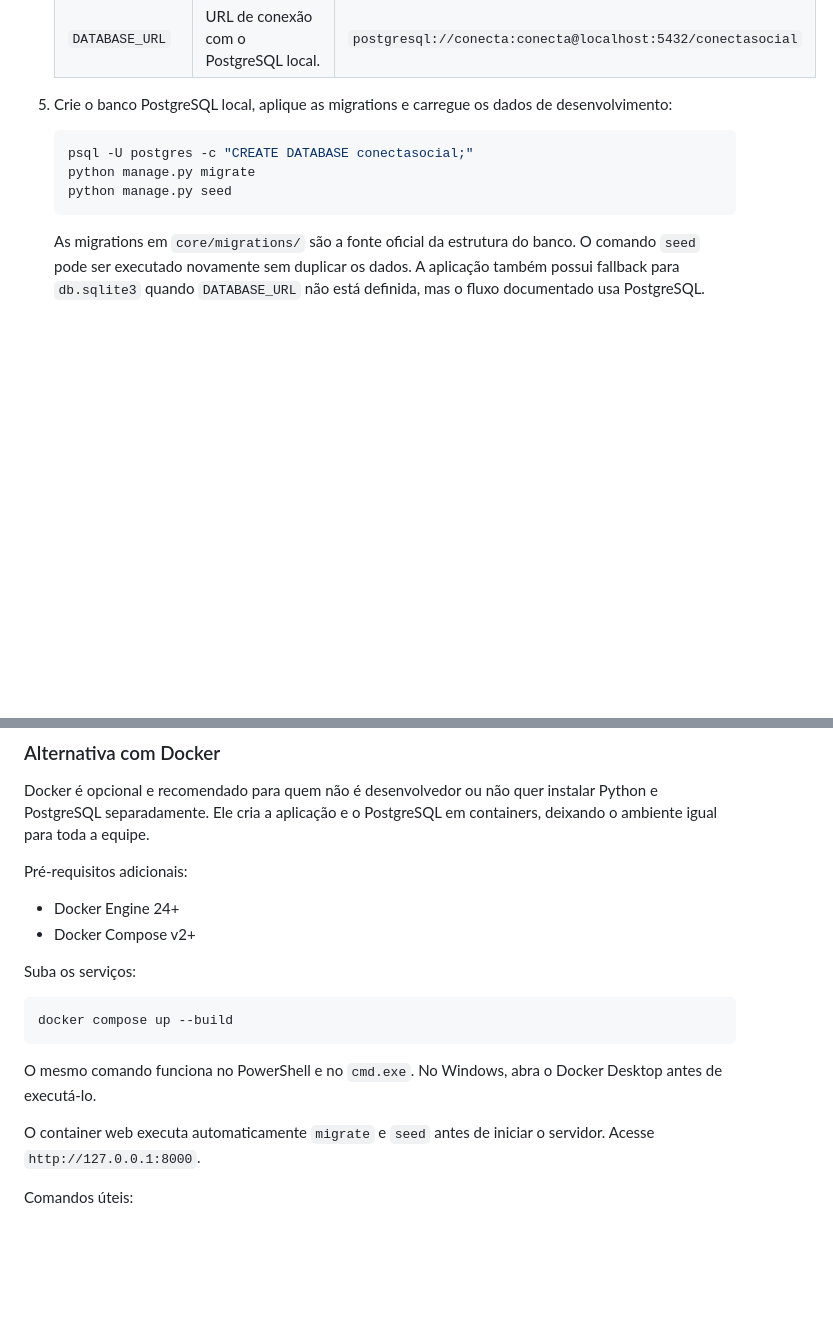
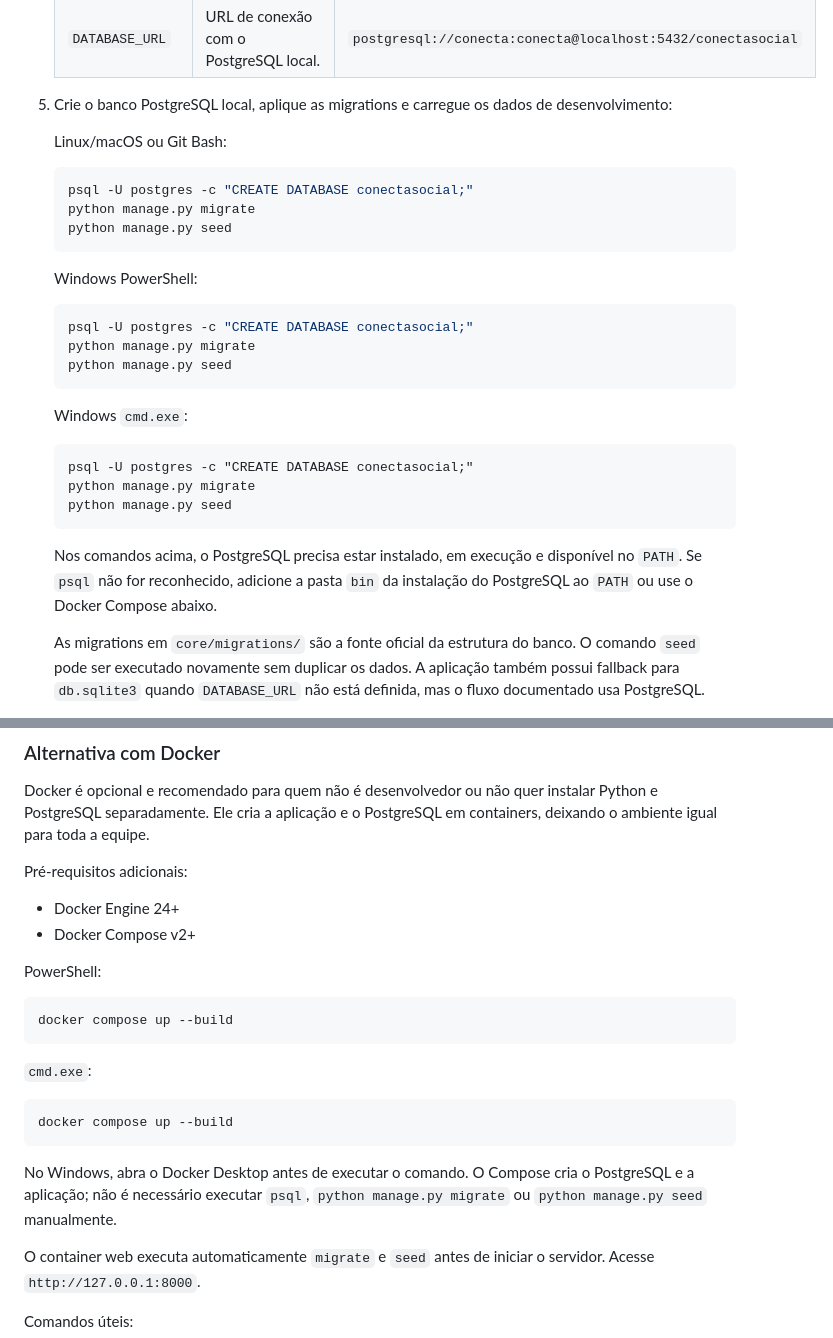
Before and after one commit to Antonio-pf/projeto-eng-soft, a Markdown page: README.md, 2 parts joined by grey strips. Rendered like a GitHub page; blank space fills up the shorter version.

Commit message:
docs: adicione passo para configurar postgres

````diff
--- a/README.md
+++ b/README.md
@@ -118,11 +118,31 @@ Sistema web de gestão operacional para ONGs de doações. O sistema acompanha o
 
 5. Crie o banco PostgreSQL local, aplique as migrations e carregue os dados de desenvolvimento:
 
+   Linux/macOS ou Git Bash:
+
    ```bash
    psql -U postgres -c "CREATE DATABASE conectasocial;"
    python manage.py migrate
    python manage.py seed
    ```
+
+   Windows PowerShell:
+
+   ```powershell
+   psql -U postgres -c "CREATE DATABASE conectasocial;"
+   python manage.py migrate
+   python manage.py seed
+   ```
+
+   Windows `cmd.exe`:
+
+   ```cmd
+   psql -U postgres -c "CREATE DATABASE conectasocial;"
+   python manage.py migrate
+   python manage.py seed
+   ```
+
+   Nos comandos acima, o PostgreSQL precisa estar instalado, em execução e disponível no `PATH`. Se `psql` não for reconhecido, adicione a pasta `bin` da instalação do PostgreSQL ao `PATH` ou use o Docker Compose abaixo.
 
    As migrations em `core/migrations/` são a fonte oficial da estrutura do banco. O comando `seed` pode ser executado novamente sem duplicar os dados. A aplicação também possui fallback para `db.sqlite3` quando `DATABASE_URL` não está definida, mas o fluxo documentado usa PostgreSQL.
 
@@ -143,13 +163,19 @@ Pré-requisitos adicionais:
 - Docker Engine 24+
 - Docker Compose v2+
 
-Suba os serviços:
+PowerShell:
 
-```bash
+```powershell
 docker compose up --build
 ```
 
-O mesmo comando funciona no PowerShell e no `cmd.exe`. No Windows, abra o Docker Desktop antes de executá-lo.
+`cmd.exe`:
+
+```cmd
+docker compose up --build
+```
+
+No Windows, abra o Docker Desktop antes de executar o comando. O Compose cria o PostgreSQL e a aplicação; não é necessário executar `psql`, `python manage.py migrate` ou `python manage.py seed` manualmente.
 
 O container web executa automaticamente `migrate` e `seed` antes de iniciar o servidor. Acesse `http://127.0.0.1:8000`.
 
````
